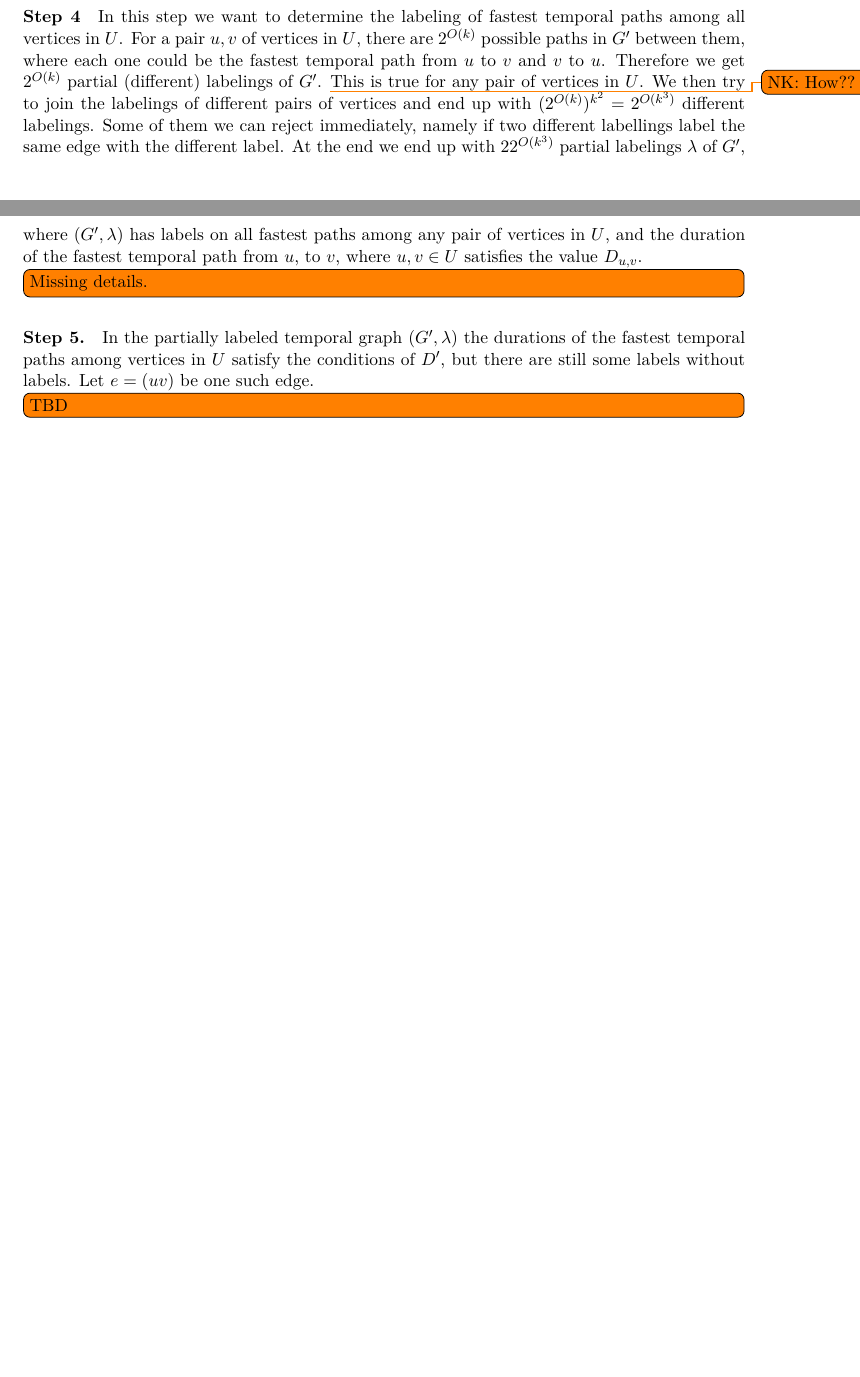
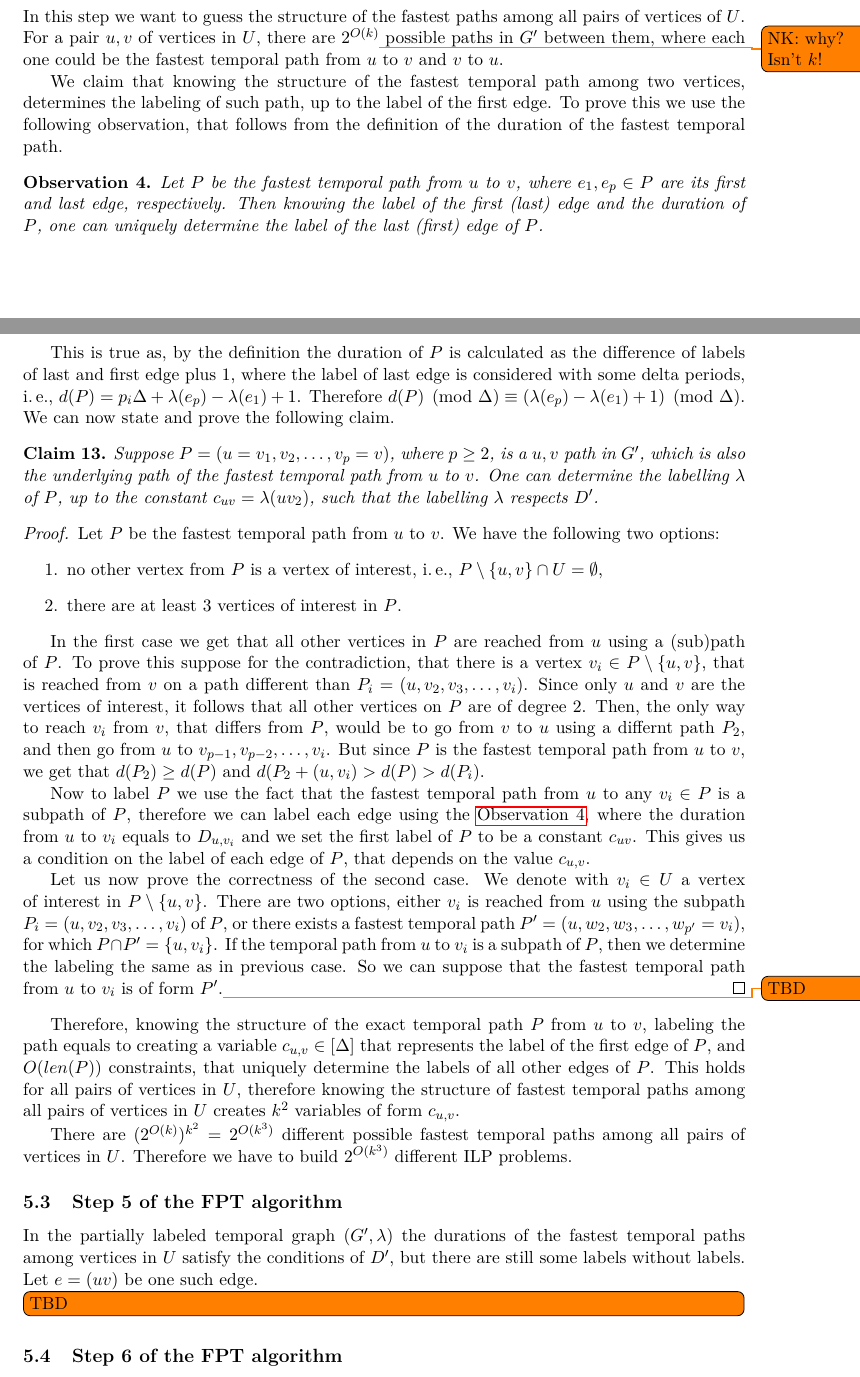
Before and after one commit to NinaKl/Graph-Realization, a LaTeX document (RealizingTemporalGraphs.tex): two parts of pages 12 and 13 of 16 before the commit and two parts of pages 12 and 13 of 17 after it, joined at a grey line, cut so that both start at the same text, the shorter picture padded with empty space. Compiled offline with pdfLaTeX.

Commit message:
Updates from Overleaf

```diff
--- a/RealizingTemporalGraphs.tex
+++ b/RealizingTemporalGraphs.tex
@@ -691,21 +694,71 @@ Clearly we perform this step in linear time.
 
-\paragraph{Step 4}
-In this step we want to determine the labeling of fastest temporal paths among all vertices in $U$.
-For a pair $u,v$ of vertices in $U$, there are $2^{O(k)}$ possible paths in $G'$ between them, where each one could be the fastest temporal path from $u$ to $v$ and $v$ to $u$. Therefore we get $2^{O(k)}$ partial (different) labelings of $G'$. \todo{NK: How??}
-This is true for any pair of vertices in $U$.
-We then try to join the labelings of different pairs of vertices and end up with $(2^{O(k)})^{k^2} = 2^{O(k^3)}$ different labelings.
-Some of them we can reject immediately, namely if two different labellings label the same edge with the different label.
-At the end we end up with $22^{O(k^3)}$ partial labelings $\lambda$ of $G'$, where $(G',\lambda)$ has labels on all fastest paths among any pair of vertices in $U$,  and the duration of the fastest temporal path from $u$, to $v$, where $u,v \in U$ satisfies the value $D_{u,v}$.
-\todo[inline]{Missing details.}
+\subsection{Step 4 of the FPT algorithm}
+In this step we want to guess the structure of the fastest paths among all pairs of vertices of $U$. %and then determine their labeling.
+For a pair $u,v$ of vertices in $U$, there are $2^{O(k)}$\todo{NK: why? \\ Isn't $k!$} possible paths in $G'$ between them, where each one could be the fastest temporal path from $u$ to $v$ and $v$ to $u$.
 
-\paragraph{Step 5.}
+We claim that knowing the structure of the fastest temporal path among two vertices, determines the labeling of such path, up to the label of the first edge.
+To prove this we use the following observation, that follows from the definition of the duration of the fastest temporal path.
+\begin{observation}\label{obs:FirstLabelAndDuration}
+    Let $P$ be the fastest temporal path from $u$ to $v$, where $e_1, e_p \in P$ are its first and last edge, respectively.
+    Then knowing the label of the first (last) edge and the duration of $P$, one can uniquely determine the label of the last (first) edge of $P$.
+\end{observation}
+This is true as, by the definition the duration of $P$ is calculated as the difference of labels of last and first edge plus $1$,
+where the label of last edge is considered with some delta periods,
+\ie $d(P) = p_i \Delta + \lambda(e_p) - \lambda (e_1) + 1$.
+Therefore $d(P) \pmod \Delta \equiv  (\lambda(e_p) - \lambda (e_1) + 1) \pmod \Delta$.
+We can now state and prove the following claim.
+\begin{claim}
+    Suppose $P = (u=v_1, v_2, \dots, v_p = v)$, where $p \geq 2$, is a $u,v$ path in $G'$, which is also the underlying path of the fastest temporal path from $u$ to $v$.
+    One can determine the labelling $\lambda$ of $P$, up to the constant $c_{uv} = \lambda(uv_2)$,
+    such that the labelling $\lambda$ respects $D'$.
+\end{claim}
+\begin{proof}
+Let $P$ be the fastest temporal path from $u$ to $v$.
+We have the following two options:
+\begin{enumerate}
+\item no other vertex from $P$ is a vertex of interest, \ie $P \setminus \{u,v\} \cap U = \emptyset $,
+\item there are at least $3$ vertices of interest in $P$.
+\end{enumerate}
+
+In the first case we get that all other vertices in $P$ are reached from $u$ using a (sub)path of $P$.
+To prove this suppose for the contradiction, that there is a vertex $v_i \in P \setminus \{u,v\}$, that is reached from $v$ on a path different than $P_i = (u, v_2, v_3, \dots, v_i)$.
+Since only $u$ and $v$ are the vertices of interest, it follows that all other vertices on $P$ are of degree $2$.
+Then, the only way to reach $v_i$ from $v$, that differs from $P$, would be to go from $v$ to $u$ using a differnt path $P_2$,
+and then go from $u$ to $v_{p-1}, v_{p-2}, \dots, v_i$.
+But since $P$ is the fastest temporal path from $u$ to $v$, we get that $d(P_2) \geq d(P)$ and $d(P_2 + (u,v_i) > d(P) > d(P_i)$.
+
+Now to label $P$ we use the fact that the fastest temporal path from $u$ to any $v_i \in P$ is a subpath of $P$,
+therefore we can label each edge using the \cref{obs:FirstLabelAndDuration},
+where the duration from $u$ to $v_i$ equals to $D_{u,v_i}$ and
+we set the first label of $P$ to be a constant $c_{uv}$.
+This gives us a condition on the label of each edge of $P$, that depends on the value $c_{u,v}$.
+
+Let us now prove the correctness of the second case.
+We denote with $v_i \in U$ a vertex of interest in $P \setminus \{u,v\}$.
+There are two options, either $v_i$ is reached from $u$ using the subpath $P_i = (u, v_2, v_3, \dots, v_i)$ of $P$,
+or there exists a fastest temporal path $P' = (u, w_2, w_3, \dots, w_{p'} = v_i)$, for which $P \cap P' = \{u, v_i\}$.
+If the temporal path from $u$ to $v_i$ is a subpath of $P$, then we determine the labeling the same as in previous case.
+So we can suppose that the fastest temporal path from $u$ to $v_i$ is of form $P'$.\todo{TBD}
+\end{proof}
+
+Therefore, knowing the structure of the exact temporal path $P$ from $u$ to $v$, labeling the path equals to creating a variable $c_{u,v} \in [\Delta]$ that represents the label of the first edge of $P$,
+and $O(len(P))$ constraints, that uniquely determine the labels of all other edges of $P$.
+This holds for all pairs of vertices in $U$, therefore
+knowing the structure of fastest temporal paths among all pairs of vertices in $U$ creates $k^2$ variables of form $c_{u,v}$.
+
+There are $(2^{O(k)})^{k^2} = 2^{O(k^3)}$ different possible fastest temporal paths among all pairs of vertices in $U$.
+Therefore we have to build $2^{O(k^3)}$ different ILP problems.
+
+
+\subsection{Step 5 of the FPT algorithm}
 In the partially labeled temporal graph $(G',\lambda)$ the durations of the fastest temporal paths among vertices in $U$ satisfy the conditions of $D'$,
 but there are still some labels without labels.
 Let $e=(uv)$ be one such edge.
 \todo[inline]{TBD}
 
-\paragraph{Step 6.}
-Let $\lambda$ be the labelling of $G'$, that satisfies $D'$.
+\subsection{Step 6 of the FPT algorithm}
+\todo[inline]{This section is wrong, we keep this here as we will use some of the ideas.}
+Let $\lambda$ be the labeling of $G'$, that satisfies $D'$.
 Let $s \in V(G) \setminus V(G')$, be a vertex of degree one, that was removed from $G$ in Step 1,
 and let $u$ be its neighbor in $G$.
 First, we can easily assume that $|N_{G'}(u)|\geq 1$, if this is not true, then either $G$ is a star or $G'$ is disconnected and therefore also $G$ is disconnected, where $u$ is in a part of $G$ that forms a star.
```
Also changed, not shown: RealizingTemporalGraphs.tex (39 more changed lines).
